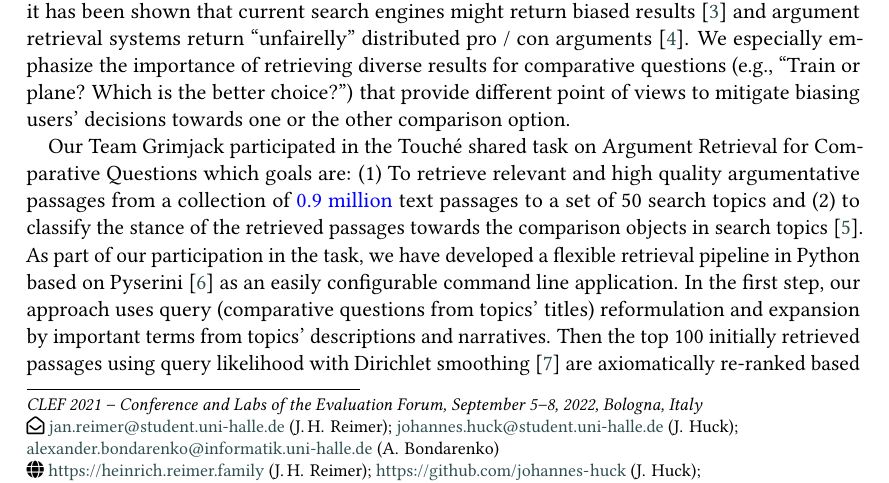
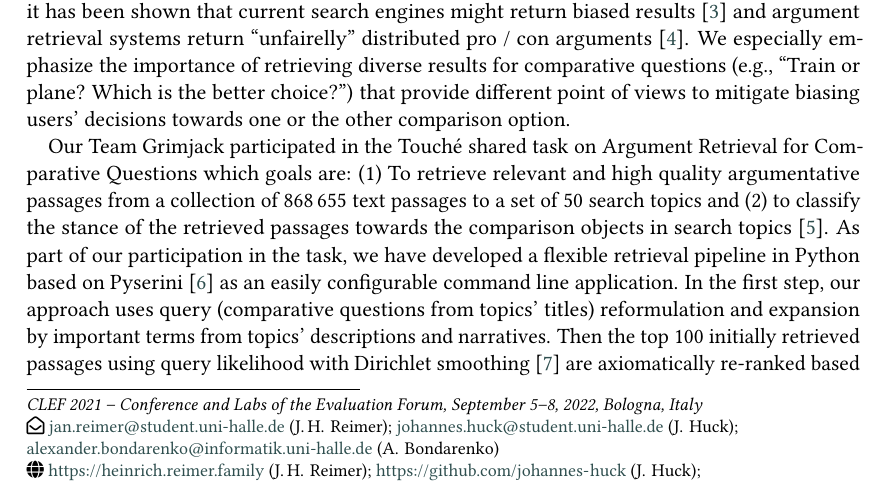
Before and after one commit to janheinrichmerker/grimjack, a LaTeX document (touche22-axiomatic-reranking-query-reformulation.tex, which reads 01-introduction.tex): part of page 1 of 15, cut so that both start at the same text. Compiled offline with pdfLaTeX; a LaTeX package or settings file that is missing is left out.

Commit message:
Update on Overleaf.

```diff
--- a/01-introduction.tex
+++ b/01-introduction.tex
@@ -4,7 +4,7 @@ Argument retrieval is a specific task that not only considers topical relevance
 Furthermore, it has been shown that current search engines might return biased results~\cite{ShahB2022} and argument retrieval systems return ``unfairelly'' distributed pro / con arguments~\cite{CherumanalSSC2021}.
 We especially emphasize the importance of retrieving diverse results for comparative questions (e.g., ``Train or plane? Which is the better choice?'') that provide different point of views to mitigate biasing users' decisions towards one or the other comparison option.
 
-Our Team Grimjack participated in the Touch{\'e} shared task on Argument Retrieval for Comparative Questions which goals are: \Ni To retrieve relevant and high quality argumentative passages from a collection of \todo{0.9~million} text passages to a set of 50~search topics and \Nii to classify the stance of the retrieved passages towards the comparison objects in search topics~\cite{BondarenkoFKSGBPBSWPH2022}.
+Our Team Grimjack participated in the Touch{\'e} shared task on Argument Retrieval for Comparative Questions which goals are: \Ni To retrieve relevant and high quality argumentative passages from a collection of 868\,655~text passages to a set of 50~search topics and \Nii to classify the stance of the retrieved passages towards the comparison objects in search topics~\cite{BondarenkoFKSGBPBSWPH2022}.
 As part of our participation in the task, we have developed a flexible retrieval pipeline in Python based on Pyserini~\cite{LinMLYPN2021} as an easily configurable command line application.
 In the first step, our approach uses query (comparative questions from topics' titles) reformulation and expansion by important terms from topics' descriptions and narratives. Then the top~100 initially retrieved passages using query likelihood with Dirichlet smoothing~\cite{ZhaiL2001} are axiomatically re-ranked based on the number and position of premises, claims, and comparative objects (identified with TARGER~\cite{ChernodubOHBHBP2019}) and argument quality predictions by the IBM Debater API~\cite{ToledoGCFVLJAS2019} and T0++~\cite{SanhWRBSACSLRDBXTSSKCNDCJWMSYPBWNRSSFFTBGBWR2021}.
 Finally, the pro and con argumentative passages towards the comparative objects are balanced in the final ranking by alternating documents of different stance (cf.\ Section~\ref{approach} for more details on the approach and submitted runs).
```
